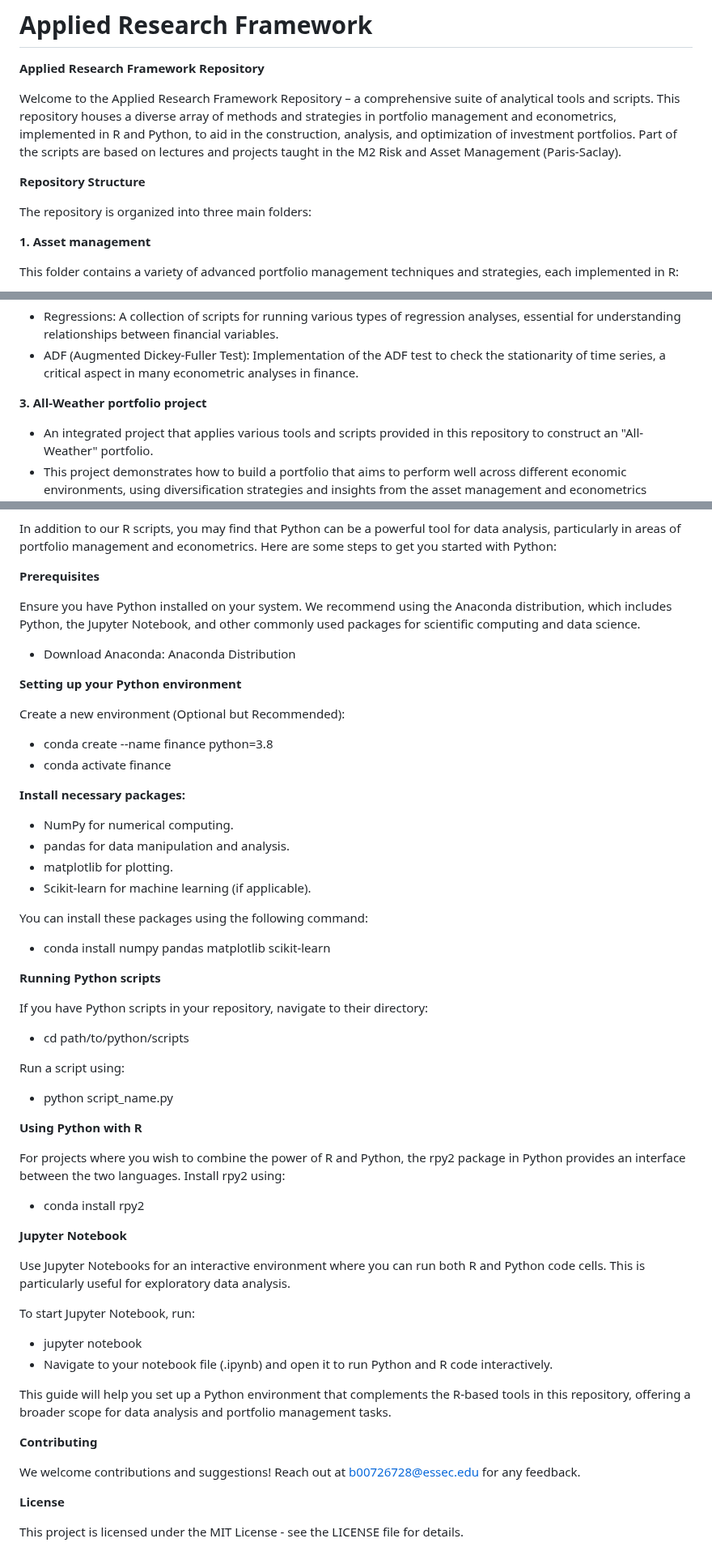
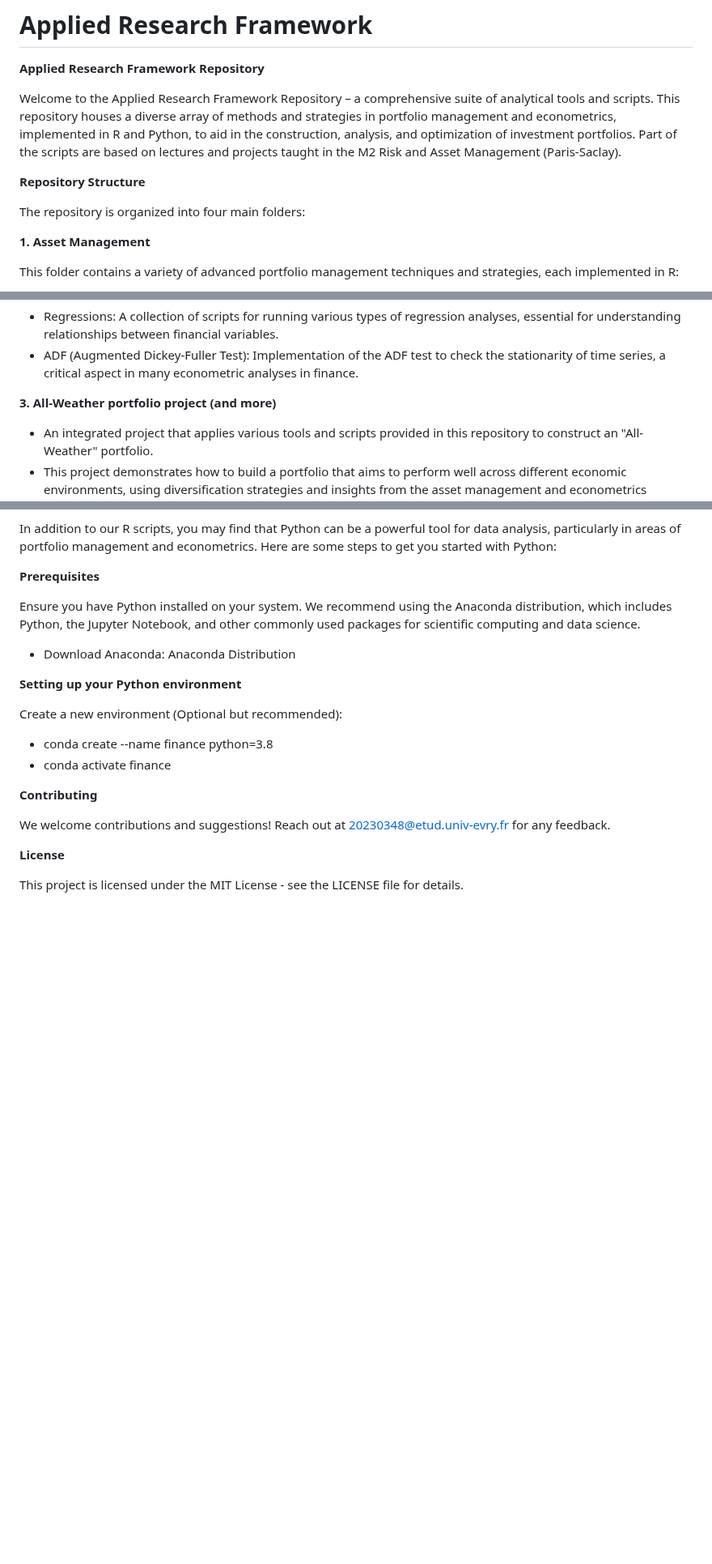
Before and after one commit to Gimkhana/Empirical_Analysis_FM, a Markdown page: README.md, 3 parts joined by grey strips. Shown at 81% size. GitHub-like rendering; blank space fills up the shorter version.

```diff
--- a/README.md
+++ b/README.md
@@ -5,9 +5,9 @@ Welcome to the Applied Research Framework Repository – a comprehensive suite o
 
 **Repository Structure**
 
-The repository is organized into three main folders:
+The repository is organized into four main folders:
 
-**1. Asset management**
+**1. Asset Management**
 
 This folder contains a variety of advanced portfolio management techniques and strategies, each implemented in R:
 
@@ -23,7 +23,7 @@ This folder focuses on econometric analysis, featuring:
 - Regressions: A collection of scripts for running various types of regression analyses, essential for understanding relationships between financial variables.
 - ADF (Augmented Dickey-Fuller Test): Implementation of the ADF test to check the stationarity of time series, a critical aspect in many econometric analyses in finance.
 
-**3. All-Weather portfolio project**
+**3. All-Weather portfolio project (and more)**
 
 - An integrated project that applies various tools and scripts provided in this repository to construct an "All-Weather" portfolio.
 - This project demonstrates how to build a portfolio that aims to perform well across different economic environments, using diversification strategies and insights from the asset management and econometrics folders.
@@ -52,52 +52,14 @@ Ensure you have Python installed on your system. We recommend using the Anaconda
 
 **Setting up your Python environment**
 
-Create a new environment (Optional but Recommended):
+Create a new environment (Optional but recommended):
 
 - conda create --name finance python=3.8
 - conda activate finance
 
-**Install necessary packages:**
-
-- NumPy for numerical computing.
-- pandas for data manipulation and analysis.
-- matplotlib for plotting.
-- Scikit-learn for machine learning (if applicable).
-
-You can install these packages using the following command:
-
-- conda install numpy pandas matplotlib scikit-learn
-
-**Running Python scripts**
-
-If you have Python scripts in your repository, navigate to their directory:
-
-- cd path/to/python/scripts
-
-Run a script using:
-
-- python script_name.py
-
-**Using Python with R**
-
-For projects where you wish to combine the power of R and Python, the rpy2 package in Python provides an interface between the two languages. Install rpy2 using:
-
-- conda install rpy2
-
-**Jupyter Notebook**
-
-Use Jupyter Notebooks for an interactive environment where you can run both R and Python code cells. This is particularly useful for exploratory data analysis.
-
-To start Jupyter Notebook, run:
-
-- jupyter notebook
-- Navigate to your notebook file (.ipynb) and open it to run Python and R code interactively.
-
-This guide will help you set up a Python environment that complements the R-based tools in this repository, offering a broader scope for data analysis and portfolio management tasks.
-
 **Contributing**
 
-We welcome contributions and suggestions! Reach out at b00726728@essec.edu for any feedback.
+We welcome contributions and suggestions! Reach out at 20230348@etud.univ-evry.fr for any feedback.
 
 **License**
 
```
